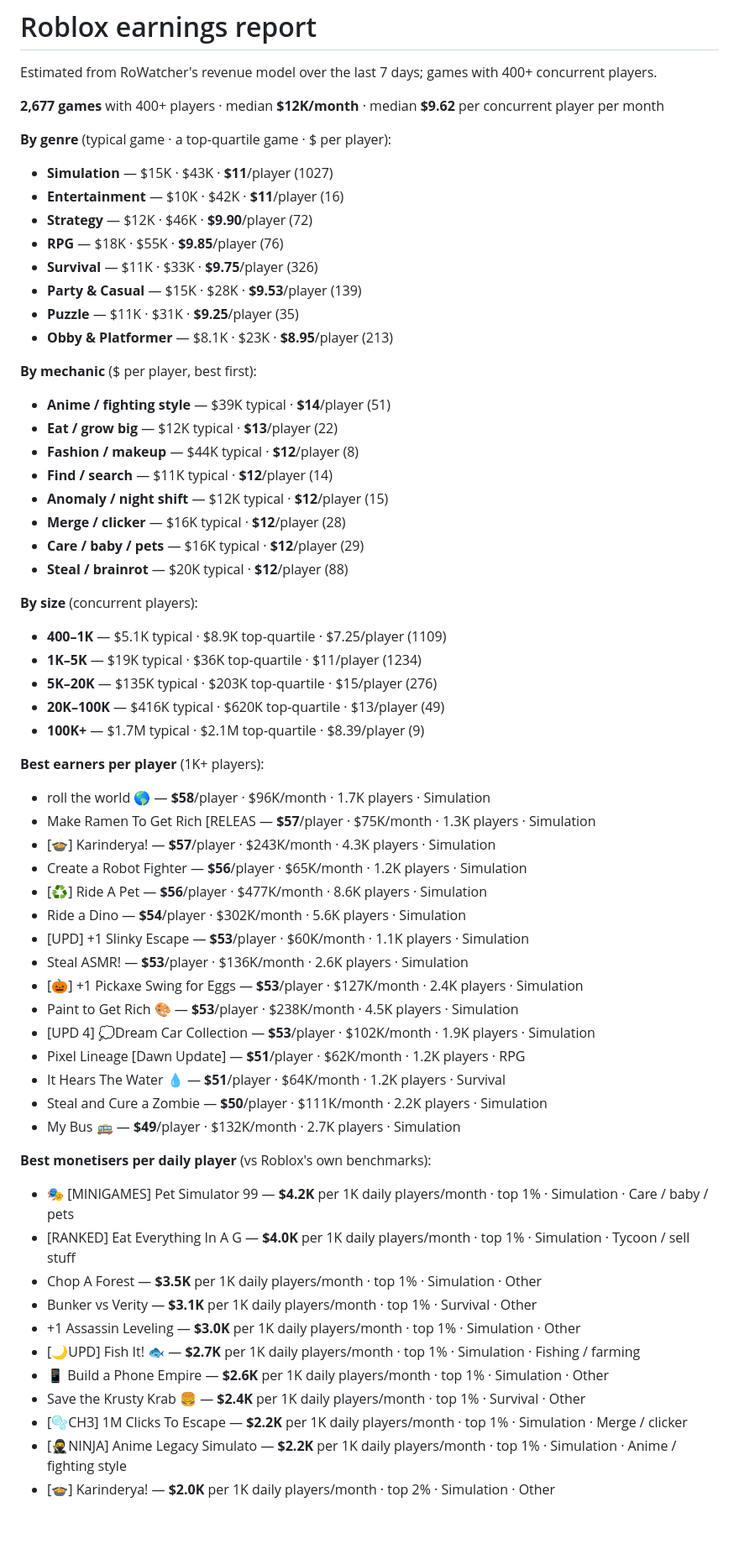
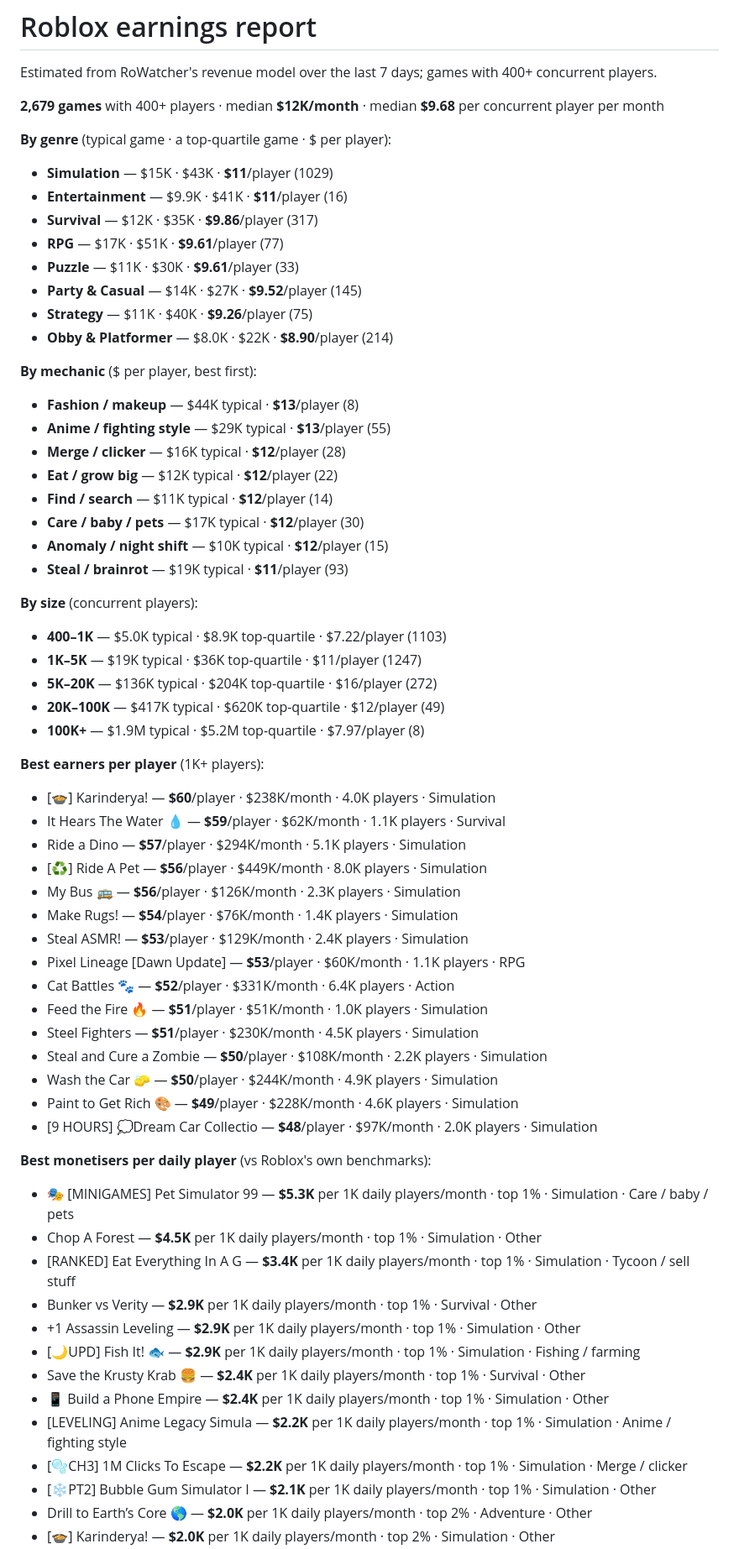
Before and after one commit to F-TestR/TrendBot, a Markdown page: reports/money.md, the part around one of its changes. Shown at 84% size. GitHub-like rendering; blank space fills up the shorter version.

Commit message:
Reports for 2026-11-14

```diff
--- a/reports/money.md
+++ b/reports/money.md
@@ -2,61 +2,63 @@
 
 Estimated from RoWatcher's revenue model over the last 7 days; games with 400+ concurrent players.
 
-**2,677 games** with 400+ players · median **$12K/month** · median **$9.62** per concurrent player per month
+**2,679 games** with 400+ players · median **$12K/month** · median **$9.68** per concurrent player per month
 
 **By genre** (typical game · a top-quartile game · $ per player):
-- **Simulation** — $15K · $43K · **$11**/player (1027)
-- **Entertainment** — $10K · $42K · **$11**/player (16)
-- **Strategy** — $12K · $46K · **$9.90**/player (72)
-- **RPG** — $18K · $55K · **$9.85**/player (76)
-- **Survival** — $11K · $33K · **$9.75**/player (326)
-- **Party & Casual** — $15K · $28K · **$9.53**/player (139)
-- **Puzzle** — $11K · $31K · **$9.25**/player (35)
-- **Obby & Platformer** — $8.1K · $23K · **$8.95**/player (213)
+- **Simulation** — $15K · $43K · **$11**/player (1029)
+- **Entertainment** — $9.9K · $41K · **$11**/player (16)
+- **Survival** — $12K · $35K · **$9.86**/player (317)
+- **RPG** — $17K · $51K · **$9.61**/player (77)
+- **Puzzle** — $11K · $30K · **$9.61**/player (33)
+- **Party & Casual** — $14K · $27K · **$9.52**/player (145)
+- **Strategy** — $11K · $40K · **$9.26**/player (75)
+- **Obby & Platformer** — $8.0K · $22K · **$8.90**/player (214)
 
 **By mechanic** ($ per player, best first):
-- **Anime / fighting style** — $39K typical · **$14**/player (51)
-- **Eat / grow big** — $12K typical · **$13**/player (22)
-- **Fashion / makeup** — $44K typical · **$12**/player (8)
+- **Fashion / makeup** — $44K typical · **$13**/player (8)
+- **Anime / fighting style** — $29K typical · **$13**/player (55)
+- **Merge / clicker** — $16K typical · **$12**/player (28)
+- **Eat / grow big** — $12K typical · **$12**/player (22)
 - **Find / search** — $11K typical · **$12**/player (14)
-- **Anomaly / night shift** — $12K typical · **$12**/player (15)
-- **Merge / clicker** — $16K typical · **$12**/player (28)
-- **Care / baby / pets** — $16K typical · **$12**/player (29)
-- **Steal / brainrot** — $20K typical · **$12**/player (88)
+- **Care / baby / pets** — $17K typical · **$12**/player (30)
+- **Anomaly / night shift** — $10K typical · **$12**/player (15)
+- **Steal / brainrot** — $19K typical · **$11**/player (93)
 
 **By size** (concurrent players):
-- **400–1K** — $5.1K typical · $8.9K top-quartile · $7.25/player (1109)
-- **1K–5K** — $19K typical · $36K top-quartile · $11/player (1234)
-- **5K–20K** — $135K typical · $203K top-quartile · $15/player (276)
-- **20K–100K** — $416K typical · $620K top-quartile · $13/player (49)
-- **100K+** — $1.7M typical · $2.1M top-quartile · $8.39/player (9)
+- **400–1K** — $5.0K typical · $8.9K top-quartile · $7.22/player (1103)
+- **1K–5K** — $19K typical · $36K top-quartile · $11/player (1247)
+- **5K–20K** — $136K typical · $204K top-quartile · $16/player (272)
+- **20K–100K** — $417K typical · $620K top-quartile · $12/player (49)
+- **100K+** — $1.9M typical · $5.2M top-quartile · $7.97/player (8)
 
 **Best earners per player** (1K+ players):
-- roll the world 🌎 — **$58**/player · $96K/month · 1.7K players · Simulation
-- Make Ramen To Get Rich [RELEAS — **$57**/player · $75K/month · 1.3K players · Simulation
-- [🍲] Karinderya! — **$57**/player · $243K/month · 4.3K players · Simulation
-- Create a Robot Fighter — **$56**/player · $65K/month · 1.2K players · Simulation
-- [♻️] Ride A Pet — **$56**/player · $477K/month · 8.6K players · Simulation
-- Ride a Dino — **$54**/player · $302K/month · 5.6K players · Simulation
-- [UPD] +1 Slinky Escape — **$53**/player · $60K/month · 1.1K players · Simulation
-- Steal ASMR! — **$53**/player · $136K/month · 2.6K players · Simulation
-- [🎃] +1 Pickaxe Swing for Eggs — **$53**/player · $127K/month · 2.4K players · Simulation
-- Paint to Get Rich 🎨 — **$53**/player · $238K/month · 4.5K players · Simulation
-- [UPD 4] 💭Dream Car Collection  — **$53**/player · $102K/month · 1.9K players · Simulation
-- Pixel Lineage [Dawn Update] — **$51**/player · $62K/month · 1.2K players · RPG
-- It Hears The Water 💧 — **$51**/player · $64K/month · 1.2K players · Survival
-- Steal and Cure a Zombie — **$50**/player · $111K/month · 2.2K players · Simulation
-- My Bus 🚌 — **$49**/player · $132K/month · 2.7K players · Simulation
+- [🍲] Karinderya! — **$60**/player · $238K/month · 4.0K players · Simulation
+- It Hears The Water 💧 — **$59**/player · $62K/month · 1.1K players · Survival
+- Ride a Dino — **$57**/player · $294K/month · 5.1K players · Simulation
+- [♻️] Ride A Pet — **$56**/player · $449K/month · 8.0K players · Simulation
+- My Bus 🚌 — **$56**/player · $126K/month · 2.3K players · Simulation
+- Make Rugs! — **$54**/player · $76K/month · 1.4K players · Simulation
+- Steal ASMR! — **$53**/player · $129K/month · 2.4K players · Simulation
+- Pixel Lineage [Dawn Update] — **$53**/player · $60K/month · 1.1K players · RPG
+- Cat Battles 🐾 — **$52**/player · $331K/month · 6.4K players · Action
+- Feed the Fire 🔥 — **$51**/player · $51K/month · 1.0K players · Simulation
+- Steel Fighters — **$51**/player · $230K/month · 4.5K players · Simulation
+- Steal and Cure a Zombie — **$50**/player · $108K/month · 2.2K players · Simulation
+- Wash the Car 🧽 — **$50**/player · $244K/month · 4.9K players · Simulation
+- Paint to Get Rich 🎨 — **$49**/player · $228K/month · 4.6K players · Simulation
+- [9 HOURS] 💭Dream Car Collectio — **$48**/player · $97K/month · 2.0K players · Simulation
 
 **Best monetisers per daily player** (vs Roblox's own benchmarks):
-- 🎭 [MINIGAMES] Pet Simulator 99 — **$4.2K** per 1K daily players/month · top 1% · Simulation · Care / baby / pets
-- [RANKED] Eat Everything In A G — **$4.0K** per 1K daily players/month · top 1% · Simulation · Tycoon / sell stuff
-- Chop A Forest — **$3.5K** per 1K daily players/month · top 1% · Simulation · Other
-- Bunker vs Verity — **$3.1K** per 1K daily players/month · top 1% · Survival · Other
-- +1 Assassin Leveling — **$3.0K** per 1K daily players/month · top 1% · Simulation · Other
-- [🌙UPD] Fish It! 🐟 — **$2.7K** per 1K daily players/month · top 1% · Simulation · Fishing / farming
-- 📱 Build a Phone Empire — **$2.6K** per 1K daily players/month · top 1% · Simulation · Other
+- 🎭 [MINIGAMES] Pet Simulator 99 — **$5.3K** per 1K daily players/month · top 1% · Simulation · Care / baby / pets
+- Chop A Forest — **$4.5K** per 1K daily players/month · top 1% · Simulation · Other
+- [RANKED] Eat Everything In A G — **$3.4K** per 1K daily players/month · top 1% · Simulation · Tycoon / sell stuff
+- Bunker vs Verity — **$2.9K** per 1K daily players/month · top 1% · Survival · Other
+- +1 Assassin Leveling — **$2.9K** per 1K daily players/month · top 1% · Simulation · Other
+- [🌙UPD] Fish It! 🐟 — **$2.9K** per 1K daily players/month · top 1% · Simulation · Fishing / farming
 - Save the Krusty Krab 🍔 — **$2.4K** per 1K daily players/month · top 1% · Survival · Other
+- 📱 Build a Phone Empire — **$2.4K** per 1K daily players/month · top 1% · Simulation · Other
+- [LEVELING] Anime Legacy Simula — **$2.2K** per 1K daily players/month · top 1% · Simulation · Anime / fighting style
 - [🫧CH3] 1M Clicks To Escape — **$2.2K** per 1K daily players/month · top 1% · Simulation · Merge / clicker
-- [🥷NINJA] Anime Legacy Simulato — **$2.2K** per 1K daily players/month · top 1% · Simulation · Anime / fighting style
+- [❄️PT2] Bubble Gum Simulator I — **$2.1K** per 1K daily players/month · top 1% · Simulation · Other
+- Drill to Earth’s Core 🌎 — **$2.0K** per 1K daily players/month · top 2% · Adventure · Other
 - [🍲] Karinderya! — **$2.0K** per 1K daily players/month · top 2% · Simulation · Other
```
Also changed, not shown: other parts of reports/money.md (+163 -165 lines).
